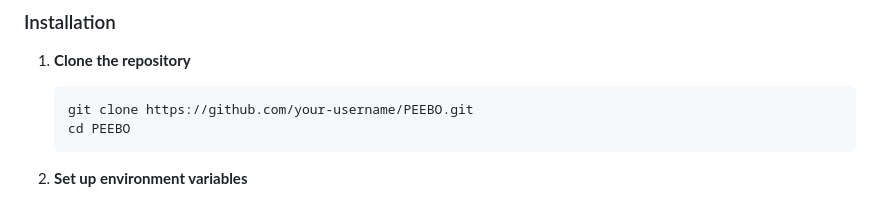
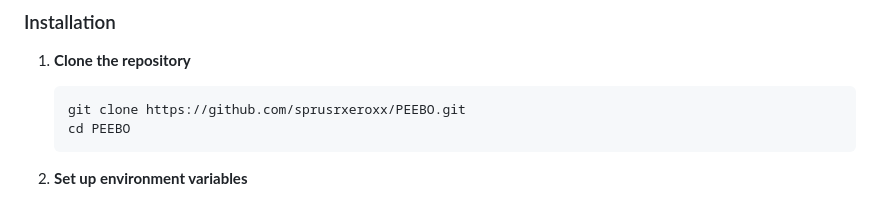
Before and after one commit to sprusrxeroxx/PEEBO, a Markdown page: README.md, the part around the change. GitHub-like rendering.

````diff
--- a/README.md
+++ b/README.md
@@ -40,7 +40,7 @@ PEEBO is a web application that helps users discover recipes based on ingredient
 
 1. **Clone the repository**
    ```bash
-   git clone https://github.com/your-username/PEEBO.git
+   git clone https://github.com/sprusrxeroxx/PEEBO.git
    cd PEEBO
    ```
 
````
